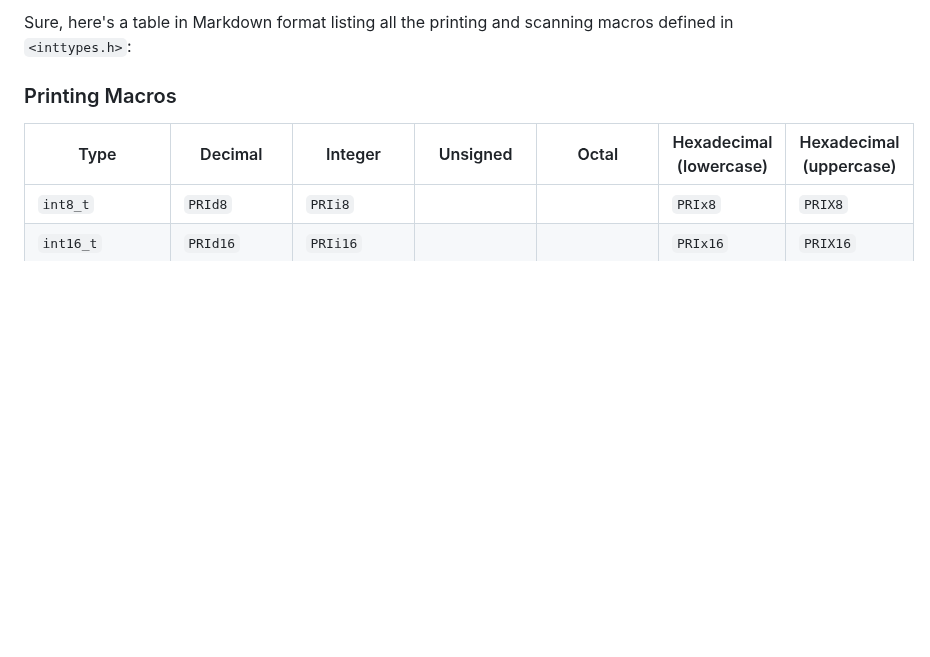
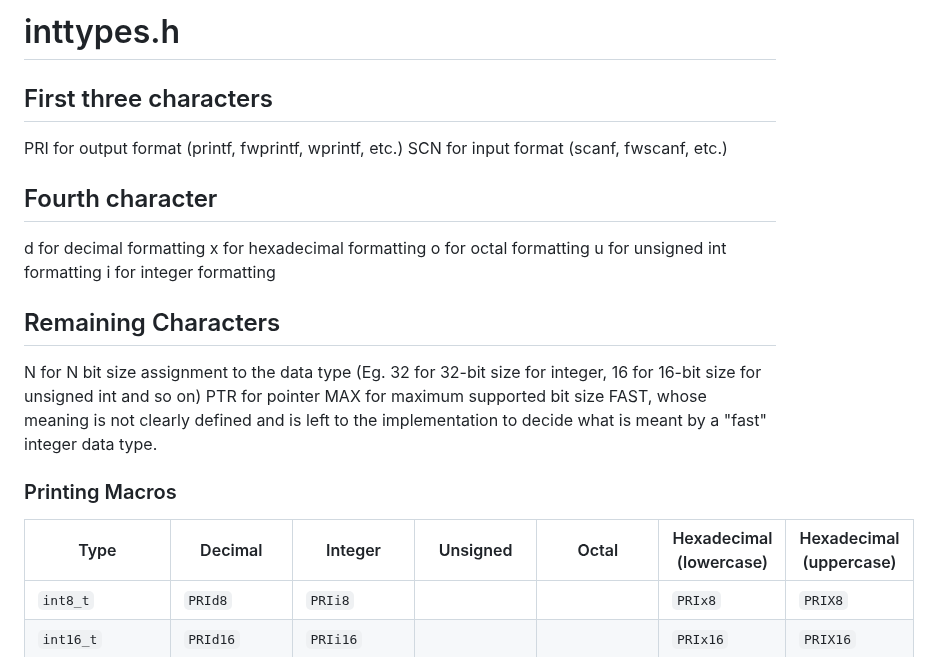
Before and after one commit to 1337encrypted/zet, a Markdown page: C programming/inttypes.md, the part around the change. Rendered like a GitHub page; blank space fills up the shorter version.

Commit message:
Added inttypes and static

```diff
--- a/C programming/inttypes.md
+++ b/C programming/inttypes.md
@@ -1,4 +1,21 @@
-Sure, here's a table in Markdown format listing all the printing and scanning macros defined in `<inttypes.h>`:
+# inttypes.h
+
+## First three characters
+PRI for output format (printf, fwprintf, wprintf, etc.)
+SCN for input format (scanf, fwscanf, etc.)
+
+## Fourth character
+d for decimal formatting
+x for hexadecimal formatting
+o for octal formatting
+u for unsigned int formatting
+i for integer formatting
+
+## Remaining Characters
+N for N bit size assignment to the data type (Eg. 32 for 32-bit size for integer, 16 for 16-bit size for unsigned int and so on)
+PTR for pointer
+MAX for maximum supported bit size
+FAST, whose meaning is not clearly defined and is left to the implementation to decide what is meant by a "fast" integer data type.
 
 ### Printing Macros
 
```
Also changed, not shown: C programming/static.md (added, +23 -0 lines).
